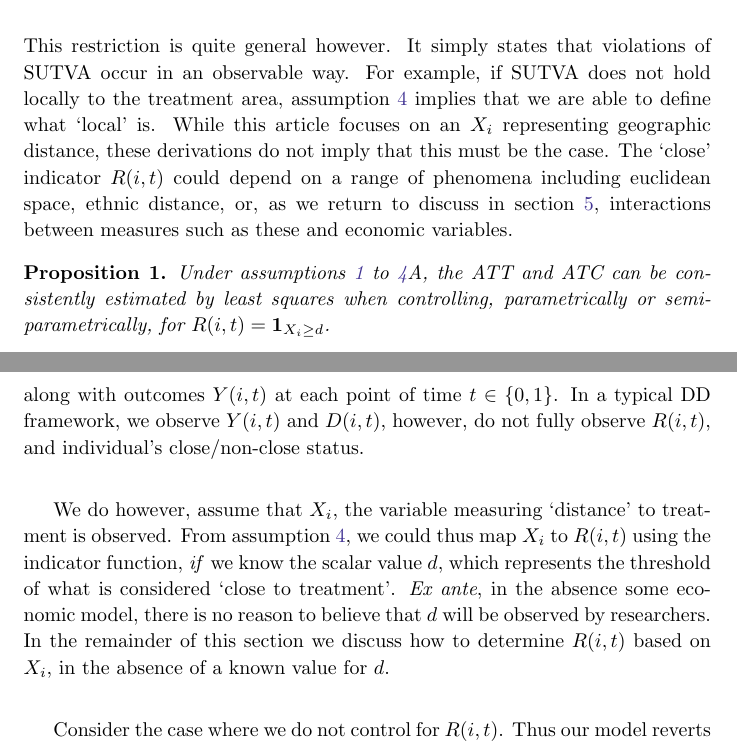
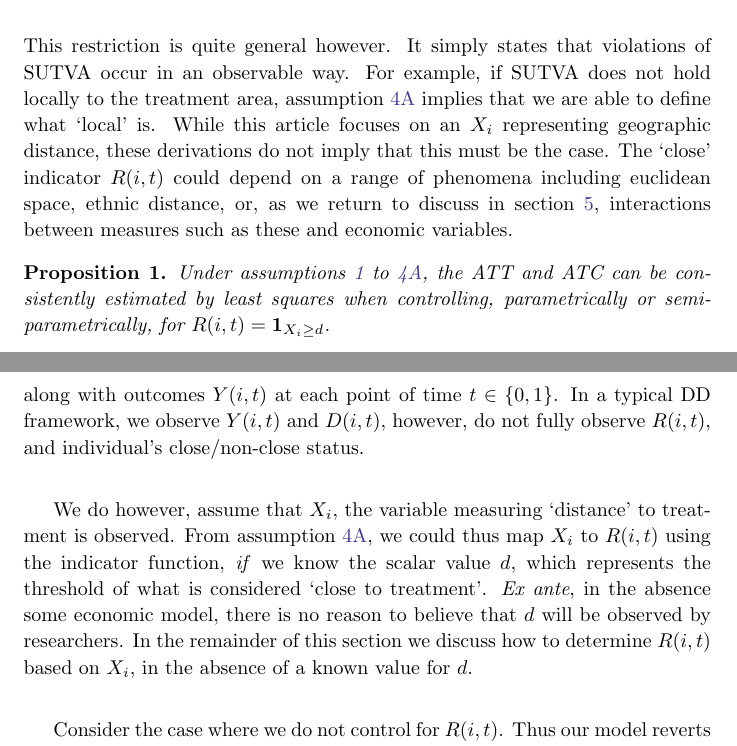
Before and after one commit to damiancclarke/spillovers, a LaTeX paper (paper/Clarke_Spillovers.tex): two parts of pages 7 and 8 of 21, joined at a grey line, cut so that both start at the same text. Compiled offline with pdfLaTeX.

Commit message:
Assumption labels

```diff
--- a/paper/Clarke_Spillovers.tex
+++ b/paper/Clarke_Spillovers.tex
@@ -44,7 +44,7 @@
   \end{assumption*}
  }
 \makeatother
-\newcommand{\asref}[2]{\ref{#1}{#2}}
+\newcommand{\asref}[2]{\ref{#1}{\textcolor{BlueViolet}{#2}}}
 
 
 
@@ -339,7 +339,7 @@ depending upon the covariate $X$ exceeding some fixed, but unknown scalar $d$.
 \vspace{-4mm}
 \noindent This restriction is quite general however.  It simply states that
 violations of SUTVA occur in an observable way.  For example, if SUTVA does
-not hold locally to the treatment area, assumption \ref{Sass:SUTVAl} implies
+not hold locally to the treatment area, assumption \asref{Sass:SUTVAl}{A} implies
 that we are able to define what `local' is.  While this article focuses on
 an $X_i$ representing geographic distance, these derivations do not imply that
 this must be the case.  The `close' indicator $R(i,t)$ could depend on a range
@@ -365,7 +365,7 @@ observe $Y(i,t)$ and $D(i,t)$, however, do not fully observe $R(i,t)$,
 and individual's close/non-close status.
 
 We do however, assume that $X_i$, the variable measuring `distance' to
-treatment is observed.  From assumption \ref{Sass:SUTVAl}, we could
+treatment is observed.  From assumption \asref{Sass:SUTVAl}{A}, we could
 thus map $X_i$ to $R(i,t)$ using the indicator function, \emph{if} we
 know the scalar value $d$, which represents the threshold of what is
 considered `close to treatment'.  \emph{Ex ante}, in the absence some
```
Also changed, not shown: paper/Clarke_Spillovers.tex (2 more changed lines).
